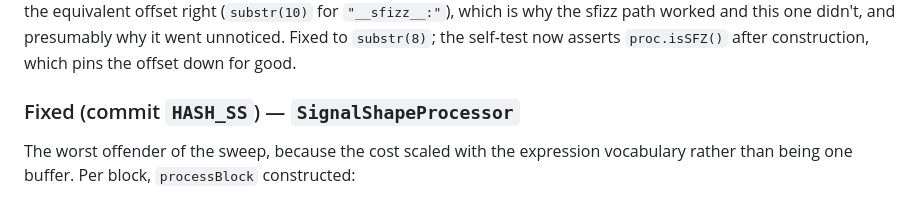
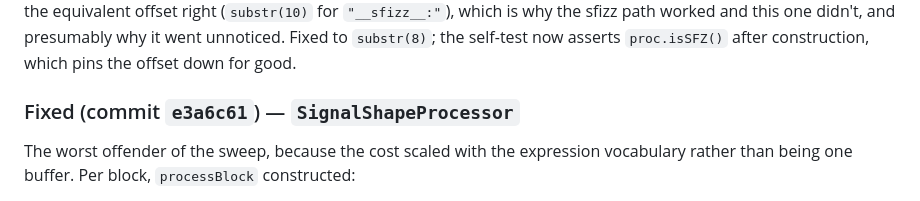
Before and after one commit to inhahe/SEANCE, a Markdown page: known-issues.md, the part around the change. Rendered like a GitHub page.

Commit message:
known-issues: fill in the SignalShapeProcessor fix commit hash

```diff
--- a/known-issues.md
+++ b/known-issues.md
@@ -324,7 +324,7 @@ this one didn't, and presumably why it went unnoticed. Fixed to `substr(8)`; the
 self-test now asserts `proc.isSFZ()` after construction, which pins the offset
 down for good.
 
-### Fixed (commit `HASH_SS`) — `SignalShapeProcessor`
+### Fixed (commit `e3a6c61`) — `SignalShapeProcessor`
 
 The worst offender of the sweep, because the cost scaled with the expression
 vocabulary rather than being one buffer. Per block, `processBlock` constructed:
```
